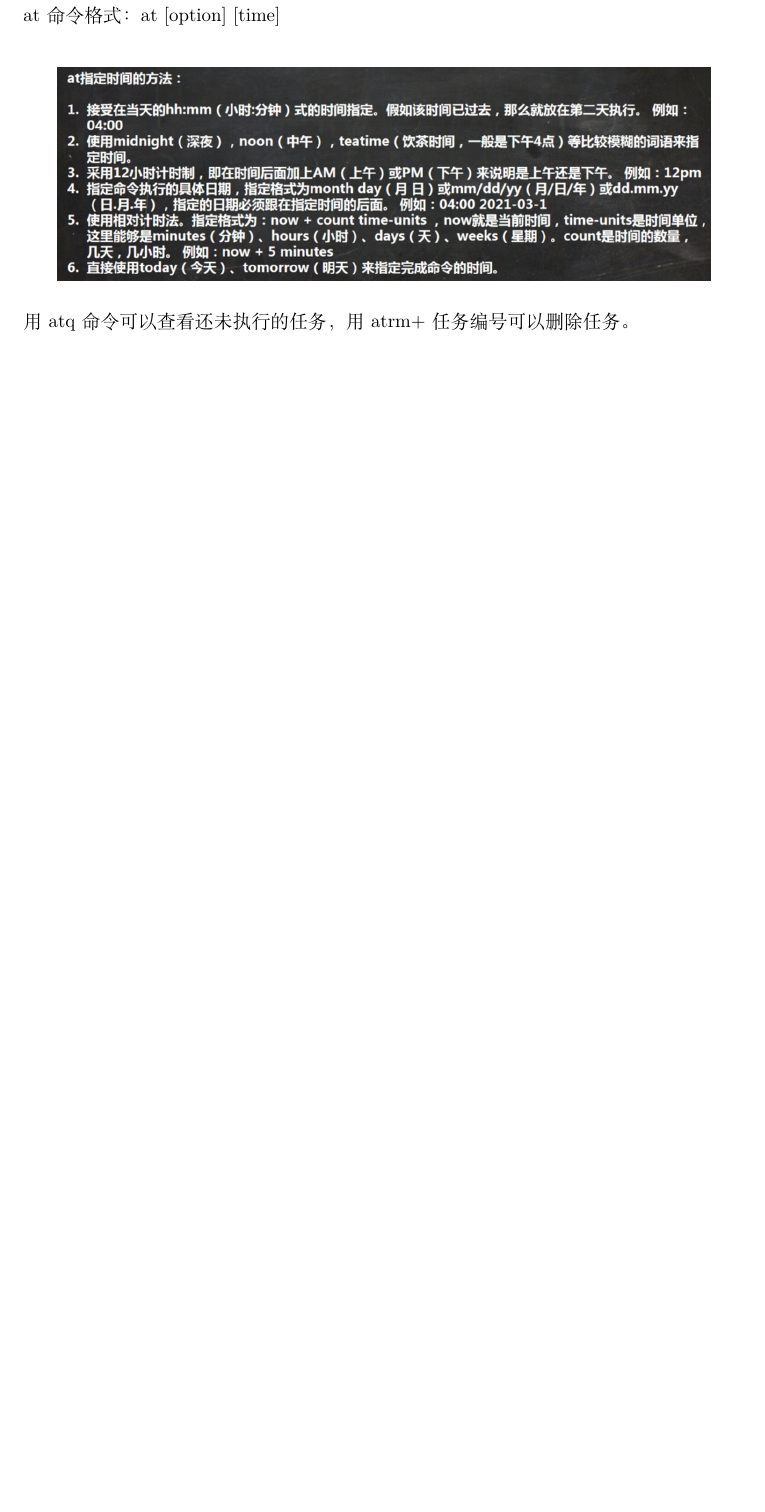
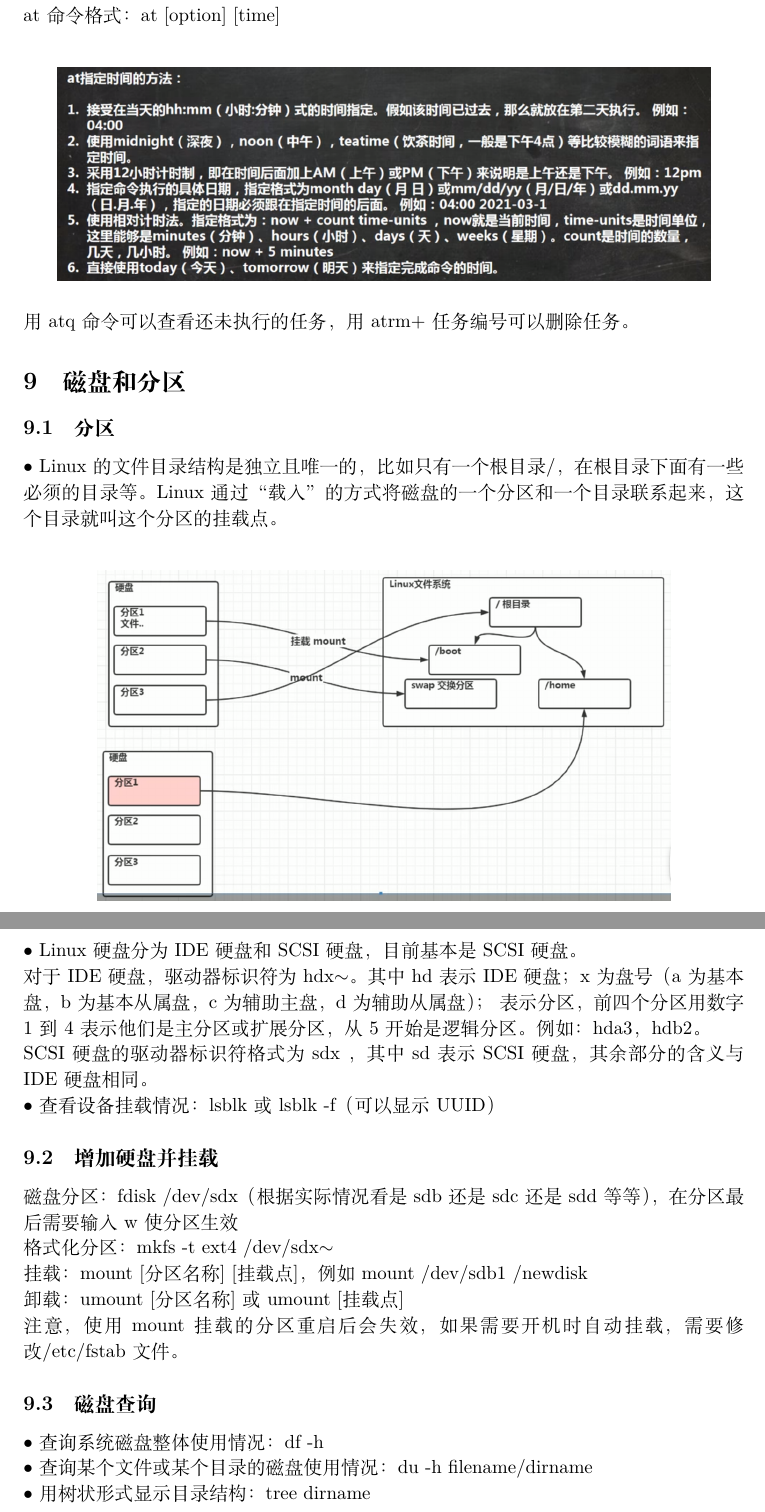
Before and after one commit to foolmuyi/LearningLog, a LaTeX document (Notes/Linux - hsp/LearnLinux.tex): part of page 7 of 7 before the commit and two parts of pages 7 and 8 of 8 after it, the two joined at a grey line, cut so that both start at the same text, the shorter picture padded with empty space. Compiled offline with XeLaTeX.

Commit message:
add disk

```diff
--- a/Notes/Linux - hsp/LearnLinux.tex
+++ b/Notes/Linux - hsp/LearnLinux.tex
@@ -227,14 +225,36 @@ at命令格式：at [option] [time]  \\
 \begin{figure}[htb]
     \centering
     \includegraphics[scale=0.27]{imgs/at_time.png}
-\end{figure}
-\\
+\end{figure} \\
 用atq命令可以查看还未执行的任务，用atrm+任务编号可以删除任务。
 
+\section{磁盘和分区}
+\subsection{分区}
+$\bullet$ Linux的文件目录结构是独立且唯一的，比如只有一个根目录/，在根目录下面有一些必须的目录等。
+Linux通过“载入”的方式将磁盘的一个分区和一个目录联系起来，这个目录就叫这个分区的挂载点。 \\
+\begin{figure}[htb]
+    \centering
+    \includegraphics[scale=0.27]{imgs/parts.png}
+\end{figure} \\
+$\bullet$ Linux硬盘分为IDE硬盘和SCSI硬盘，目前基本是SCSI硬盘。 \\
+对于IDE硬盘，驱动器标识符为hdx$\sim$。其中hd表示IDE硬盘；x为盘号（a为基本盘，b为基本从属盘，c为辅助
+主盘，d为辅助从属盘）；~表示分区，前四个分区用数字1到4表示他们是主分区或扩展分区，从5开始是逻辑
+分区。例如：hda3，hdb2。\\
+SCSI硬盘的驱动器标识符格式为sdx~，其中sd表示SCSI硬盘，其余部分的含义与IDE硬盘相同。
+\\
+$\bullet$ 查看设备挂载情况：lsblk 或 lsblk -f（可以显示UUID）
 
+\subsection{增加硬盘并挂载}
+磁盘分区：fdisk /dev/sdx（根据实际情况看是sdb还是sdc还是sdd等等），在分区最后需要输入w使分区生效  \\
+格式化分区：mkfs -t ext4 /dev/sdx$\sim$  \\
+挂载：mount [分区名称] [挂载点]，例如 mount /dev/sdb1 /newdisk  \\
+卸载：umount [分区名称] 或 umount [挂载点]  \\
+注意，使用mount挂载的分区重启后会失效，如果需要开机时自动挂载，需要修改/etc/fstab文件。
 
-
-
+\subsection{磁盘查询}
+$\bullet$ 查询系统磁盘整体使用情况：df -h  \\
+$\bullet$ 查询某个文件或某个目录的磁盘使用情况：du -h filename/dirname  \\
+$\bullet$ 用树状形式显示目录结构：tree dirname
 
 
 
```
Also changed, not shown: Notes/Linux - hsp/imgs/parts.png (added), Notes/Linux - hsp/LearnLinux.tex (6 more changed lines), 2 other files.
